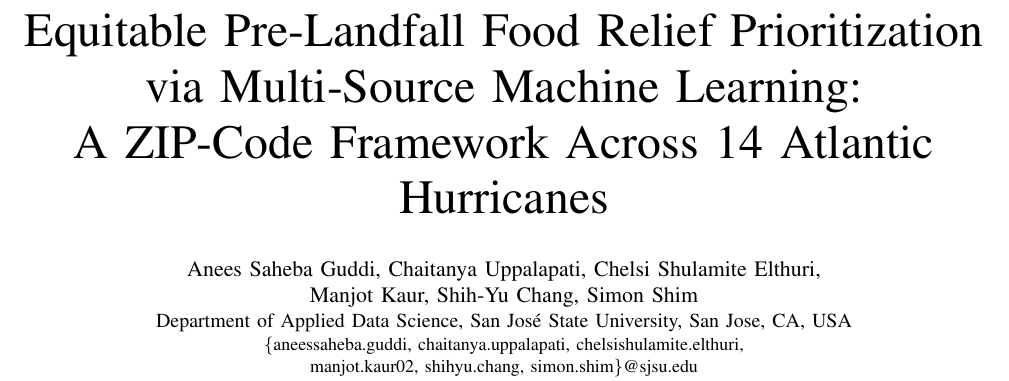
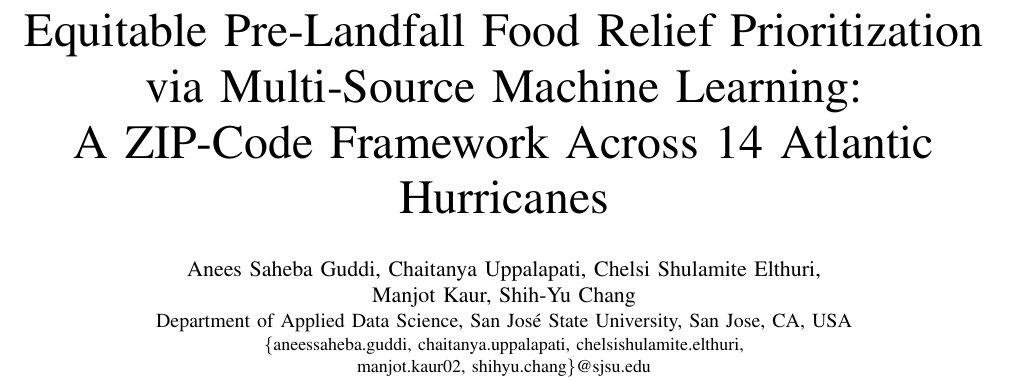
Before and after one commit to aneessaheba/hurricane-food-relief-ml, a LaTeX paper (ieee_paper.tex): part of page 1 of 9, cut so that both start at the same text. Compiled offline with pdfLaTeX.

Commit message:
Remove Simon Shim from the author list

```diff
--- a/ieee_paper.tex
+++ b/ieee_paper.tex
@@ -45,11 +45,11 @@ A ZIP-Code Framework Across 14 Atlantic Hurricanes}
 
 \author{
 \IEEEauthorblockN{Anees Saheba Guddi, Chaitanya Uppalapati,
-Chelsi Shulamite Elthuri,\\ Manjot Kaur, Shih-Yu Chang, Simon Shim}
+Chelsi Shulamite Elthuri,\\ Manjot Kaur, Shih-Yu Chang}
 \IEEEauthorblockA{Department of Applied Data Science,
 San Jos\'{e} State University, San Jose, CA, USA\\
 \small \{aneessaheba.guddi, chaitanya.uppalapati,
-chelsishulamite.elthuri,\\ manjot.kaur02, shihyu.chang, simon.shim\}@sjsu.edu}
+chelsishulamite.elthuri,\\ manjot.kaur02, shihyu.chang\}@sjsu.edu}
 }
 
 \maketitle
```
Also changed, not shown: README.md.
